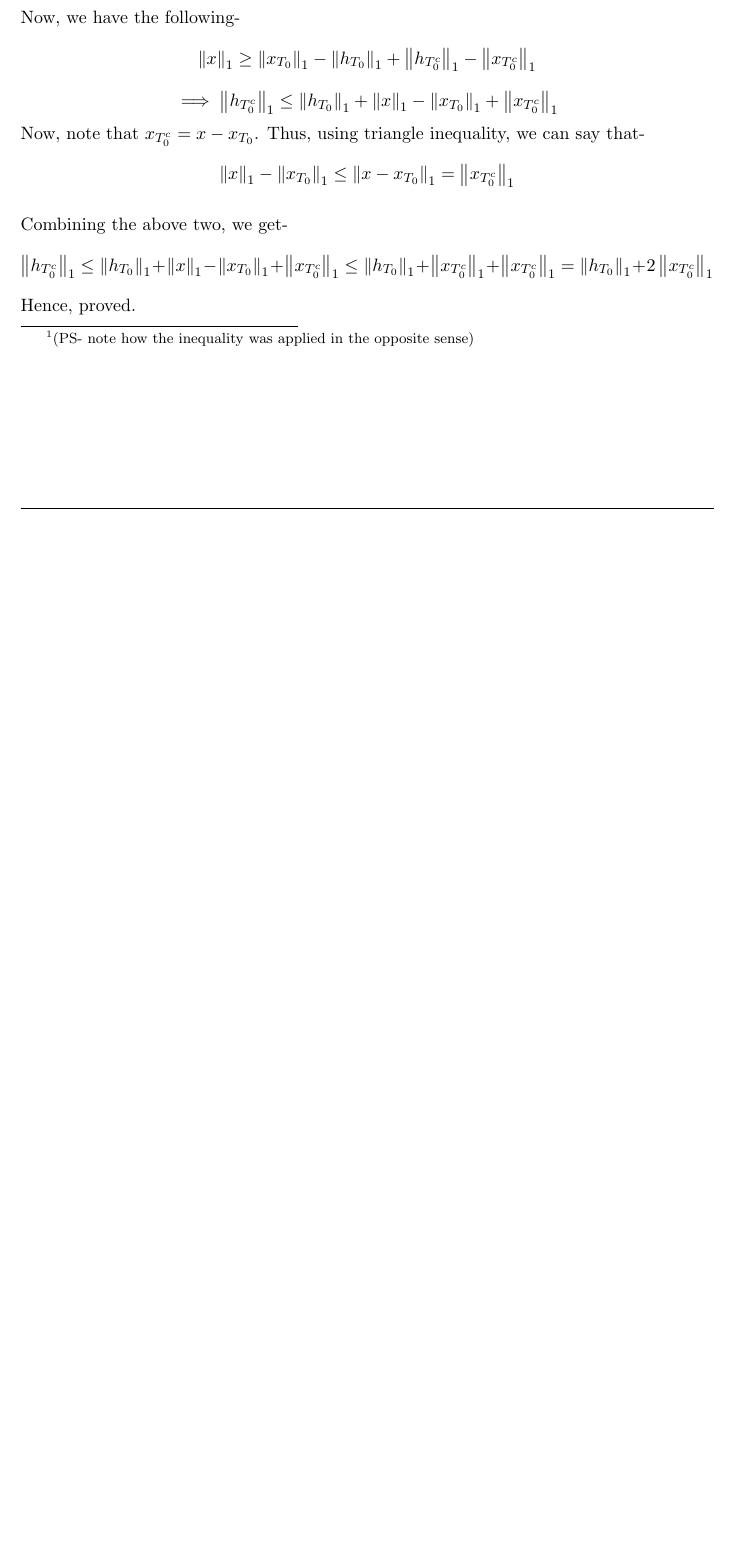
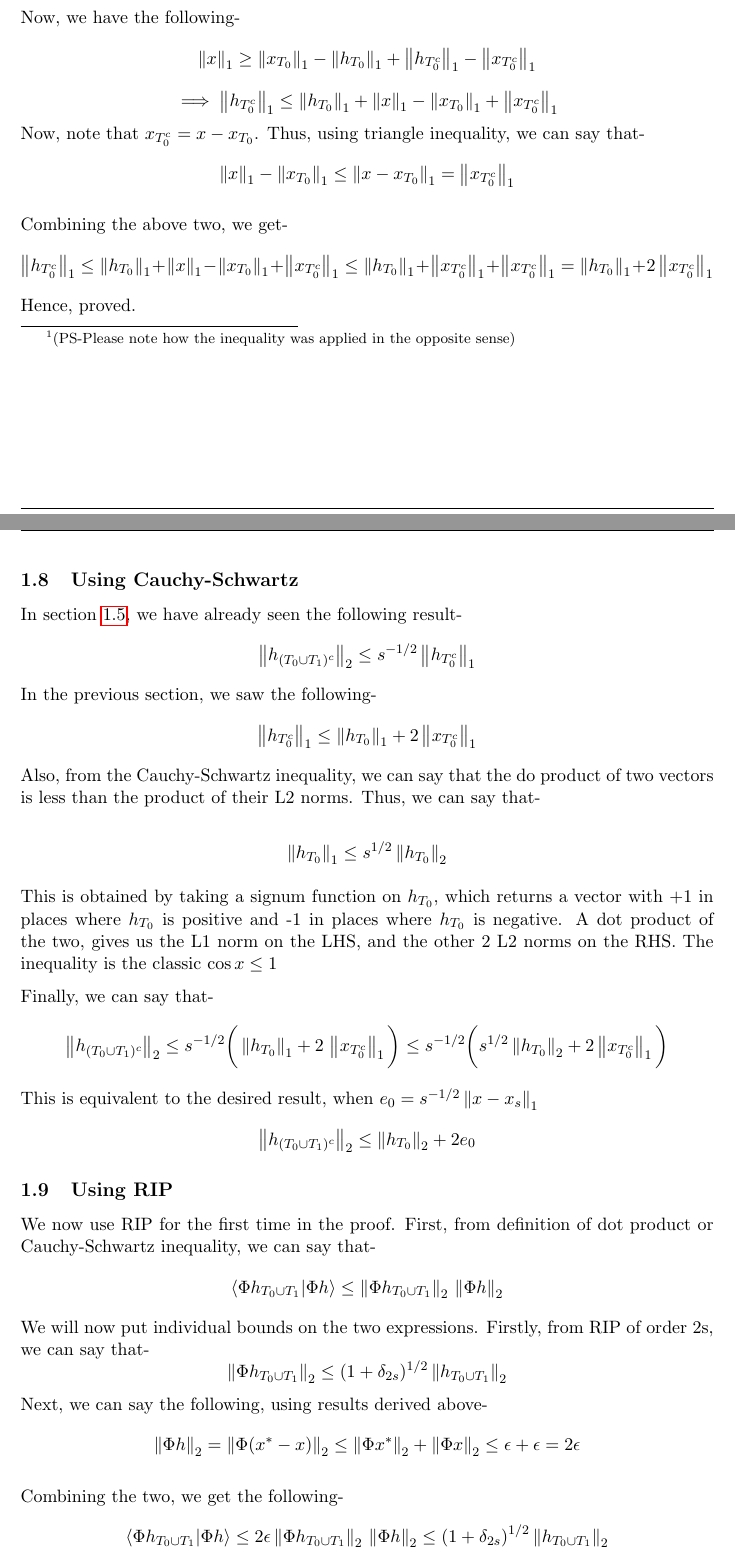
Before and after one commit to arponbasu/CS754_Advanced_Image_Processing_4thSem, a LaTeX problem sheet (Assignment_2/Submission/Assignment2.tex): part of page 5 of 9 before the commit and two parts of pages 5 and 6 of 11 after it, the two joined at a grey line, cut so that both start at the same text, the shorter picture padded with empty space. Compiled offline with pdfLaTeX.

Commit message:
Done till 1.11

```diff
--- a/Assignment_2/Submission/Assignment2.tex
+++ b/Assignment_2/Submission/Assignment2.tex
@@ -177,7 +178,7 @@ Now from reverse triangle inequality, I can say that, $\norm{a+b}_1 \geq \norm{a
 
 Thus finally, can say the following, by repeatedly applying triangle Inequality. Note that this is not the L2 norm inequality, but it works similarly, due to behaviour of the $||$ function. We are considering (x+h) to be (x-(-h)), while applying the inequality.
 $$\sum \limits_{i \in T_0}|x_i + h_i| \geq \norm{x_{T_0}}_1 - \norm{h_{T_0}}_1$$
-$$\sum \limits_{i \in T_0^c}|x_i + h_i| \geq \norm{h_{T_0^c}}_1 - \norm{x_{T_0^c}}_1 \footnote{(PS- note how the inequality was applied in the opposite sense)}$$
+$$\sum \limits_{i \in T_0^c}|x_i + h_i| \geq \norm{h_{T_0^c}}_1 - \norm{x_{T_0^c}}_1 \footnote{(PS-Please note how the inequality was applied in the opposite sense)}$$
 
 Adding these two, along with our previous results, we get-
 $$ \norm{x}_1 \geq \norm{x+h}_1 = \sum \limits_{i \in T_0}|x_i + h_i| + \sum \limits_{i \in T_0^c}|x_i + h_i| \geq \norm{x_{T_0}}_1 - \norm{h_{T_0}}_1 + \norm{h_{T_0^c}}_1 - \norm{x_{T_0^c}}_1$$
@@ -195,5 +196,33 @@ Combining the above two, we get-
 $$ \norm{h_{T_0^c}}_1 \leq  \norm{h_{T_0}}_1 + \norm{x}_1 -\norm{x_{T_0}}_1 + \norm{x_{T_0^c}}_1 \leq  \norm{h_{T_0}}_1 + \norm{x_{T_0^c}}_1 + \norm{x_{T_0^c}}_1 = \norm{h_{T_0}}_1 + 2\norm{x_{T_0^c}}_1$$
 Hence, proved.
 
+\subsection{Using Cauchy-Schwartz}
+
+In section \ref{subsec1_5}, we have already seen the following result-
+$$\norm{h_{(T_0 \cup T_1)^c}}_2 \leq s^{-1/2} \norm{h_{T_0^c}}_1$$
+In the previous section, we saw the following-
+$$ \norm{h_{T_0^c}}_1 \leq \norm{h_{T_0}}_1 + 2\norm{x_{T_0^c}}_1$$
+Also, from the Cauchy-Schwartz inequality, we can say that the do product of two vectors is less than the product of their L2 norms. Thus, we can say that-
+
+$$\norm{h_{T_0}}_1 \leq s^{1/2}\norm{h_{T_0}}_2$$
+
+This is obtained by taking a signum function on $h_{T_0}$, which returns a vector with +1 in places where $h_{T_0}$ is positive and -1 in places where $h_{T_0}$ is negative. A dot product of the two, gives us the L1 norm on the LHS, and the other 2 L2 norms on the RHS. The inequality is the classic $\cos{x} \leq 1$
+
+Finally, we can say that-
+$$\norm{h_{(T_0 \cup T_1)^c}}_2 \leq s^{-1/2} \bigg(\norm{h_{T_0}}_1 + 2\,\norm{x_{T_0^c}}_1\bigg) \leq s^{-1/2} \bigg(s^{1/2} \norm{h_{T_0}}_2 + 2\norm{x_{T_0^c}}_1\bigg)$$
+This is equivalent to the desired result, when $e_0 = s^{-1/2}\norm{x - x_s}_1$
+$$\norm{h_{(T_0 \cup T_1)^c}}_2 \leq \norm{h_{T_0}}_2 + 2e_0$$
+
+\subsection{Using RIP}
+We now use RIP for the first time in the proof. First, from definition of dot product or Cauchy-Schwartz inequality, we can say that-
+$$\langle \Phi h_{T_0 \cup T_1}| \Phi h\rangle \leq \norm{\Phi h_{T_0 \cup T_1}}_2 \, \norm{\Phi h}_2$$
+We will now put individual bounds on the two expressions.
+Firstly, from RIP of order 2s, we can say that-
+$$\norm{\Phi h_{T_0 \cup T_1}}_2 \leq (1 + \delta_{2s})^{1/2} \norm{ h_{T_0 \cup T_1}}_2$$
+Next, we can say the following, using results derived above-
+$$\norm{\Phi h}_2 = \norm{\Phi (x^* - x)}_2 \leq \norm{\Phi x^*}_2 + \norm{\Phi x}_2 \leq \epsilon + \epsilon = 2\epsilon$$
+
+Combining the two, we get the following-
+$$\langle \Phi h_{T_0 \cup T_1}| \Phi h\rangle \leq 2\epsilon\norm{\Phi h_{T_0 \cup T_1}}_2 \, \norm{\Phi h}_2 \leq (1 + \delta_{2s})^{1/2} \norm{ h_{T_0 \cup T_1}}_2 $$
 
 
```
Also changed, not shown: Assignment_2/Submission/Assignment2.pdf, Assignment_2/Submission/Assignment2.tex (25 more changed lines).
